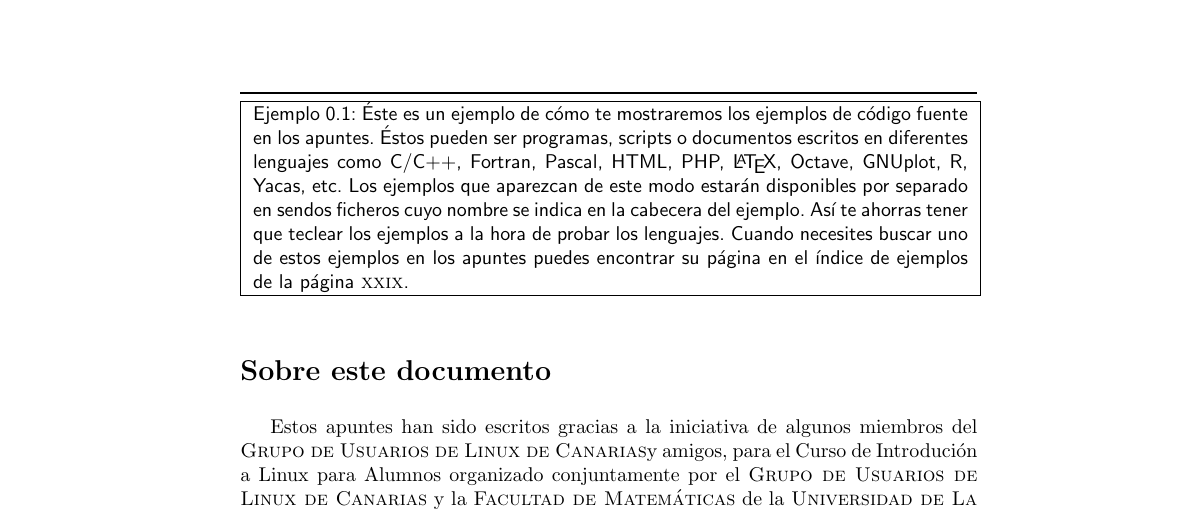
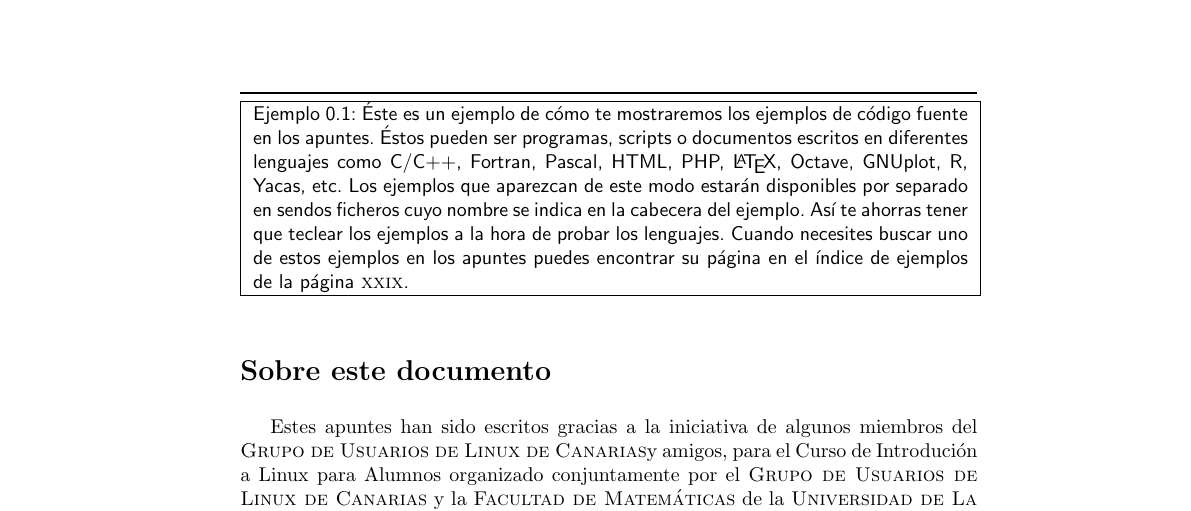
Before and after one commit to gulic-desarrollo/gulic-old-repo, a LaTeX book (CILA/Libro_CILA/book.tex, which reads CILA/Libro_CILA/presentacion.tex): part of page 13 of 377, cut so that both start at the same text. Compiled offline with pdfLaTeX; the source files are stored in an older character set and shown here as Unicode; an older LaTeX class or package is replaced by its successor.

Commit message:
Rev. TeXnica

```diff
--- a/CILA/Libro_CILA/presentacion.tex
+++ b/CILA/Libro_CILA/presentacion.tex
@@ -305,7 +305,7 @@ página \pageref{IndiceDeEjemplos}.
 
 \section*{Sobre este documento}
 
-Estos apuntes  han sido  escritos gracias a  la iniciativa  de algunos
+Estes apuntes  han sido  escritos gracias a  la iniciativa  de algunos
 miembros del \GULiC y amigos,  para el \CILA~ organizado conjuntamente
 por el \GULiC~ y  la \FMAT~ de la \ULL, en  Tenerife (España). Mira en
 la página  \pageref{Contribuciones} para  saber más acerca  de quiénes
```
Also changed, not shown: CILA/Libro_CILA/portada.tex (+1 -1 lines), CILA/Libro_CILA/presentacion.tex (2 more changed lines).
